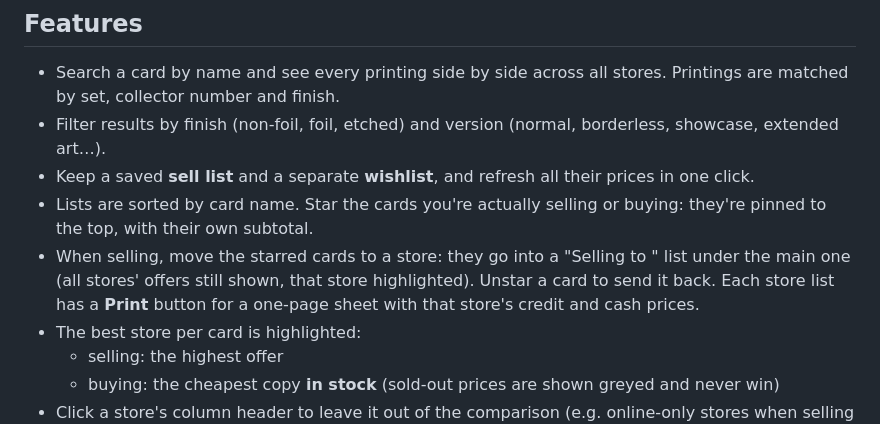
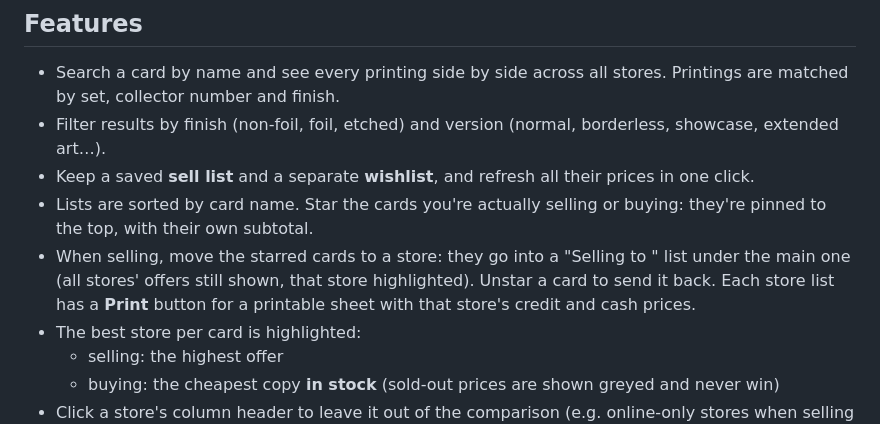
Before and after one commit to bordy82/mtg-price-checker, a Markdown page: README.md, the part around the change. Rendered like a GitHub page.

Commit message:
README: the printed store list can span several pages
Co-Authored-By: Claude Opus 5.5 <noreply@anthropic.com>

```diff
--- a/README.md
+++ b/README.md
@@ -20,7 +20,7 @@ Supported stores:
 - Filter results by finish (non-foil, foil, etched) and version (normal, borderless, showcase, extended art…).
 - Keep a saved **sell list** and a separate **wishlist**, and refresh all their prices in one click.
 - Lists are sorted by card name. Star the cards you're actually selling or buying: they're pinned to the top, with their own subtotal.
-- When selling, move the starred cards to a store: they go into a "Selling to <store>" list under the main one (all stores' offers still shown, that store highlighted). Unstar a card to send it back. Each store list has a **Print** button for a one-page sheet with that store's credit and cash prices.
+- When selling, move the starred cards to a store: they go into a "Selling to <store>" list under the main one (all stores' offers still shown, that store highlighted). Unstar a card to send it back. Each store list has a **Print** button for a printable sheet with that store's credit and cash prices.
 - The best store per card is highlighted:
   - selling: the highest offer
   - buying: the cheapest copy **in stock** (sold-out prices are shown greyed and never win)
```
